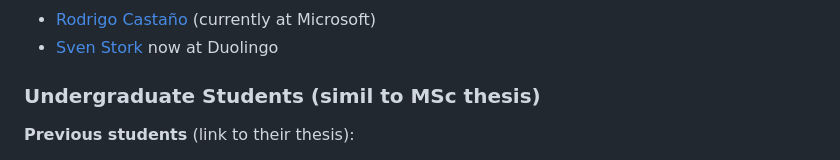
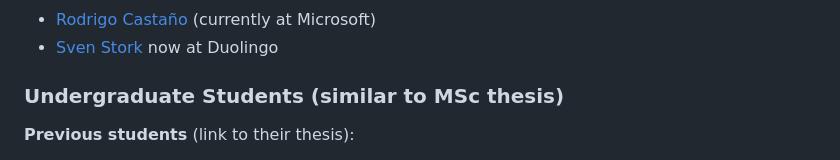
Before and after one commit to garbervetsky/garbervetsky.github.io, a Markdown page: README.md, the part around the change. Drawn GitHub-style.

Commit message:
Fix remaining README typo
Agent-Logs-Url: https://github.com/garbervetsky/garbervetsky.github.io/sessions/5f60323f-cbbd-4d1a-94f1-649504010d10

Co-authored-by: garbervetsky <10427428+garbervetsky@users.noreply.github.com>

```diff
--- a/README.md
+++ b/README.md
@@ -55,7 +55,7 @@ Current research interests are in Program analysis (in particular):
 - [Rodrigo Castaño](http://www.lafhis.dc.uba.ar/~rcastano) (currently at Microsoft)
 - [Sven Stork](https://www.linkedin.com/in/stork/) now at Duolingo
 
-### Undergraduate Students (simil to MSc thesis)
+### Undergraduate Students (similar to MSc thesis)
 
 **Previous students** (link to their thesis):
 
```
